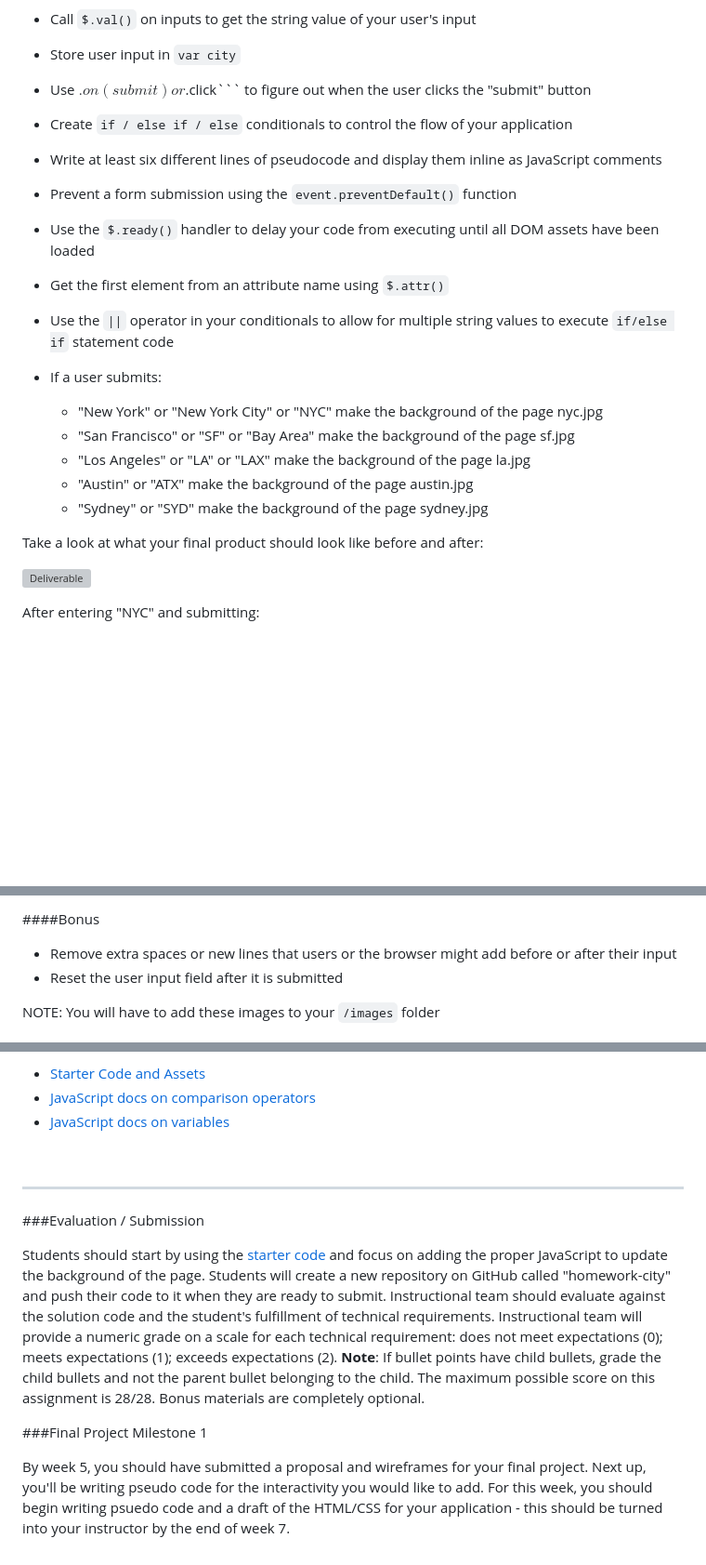
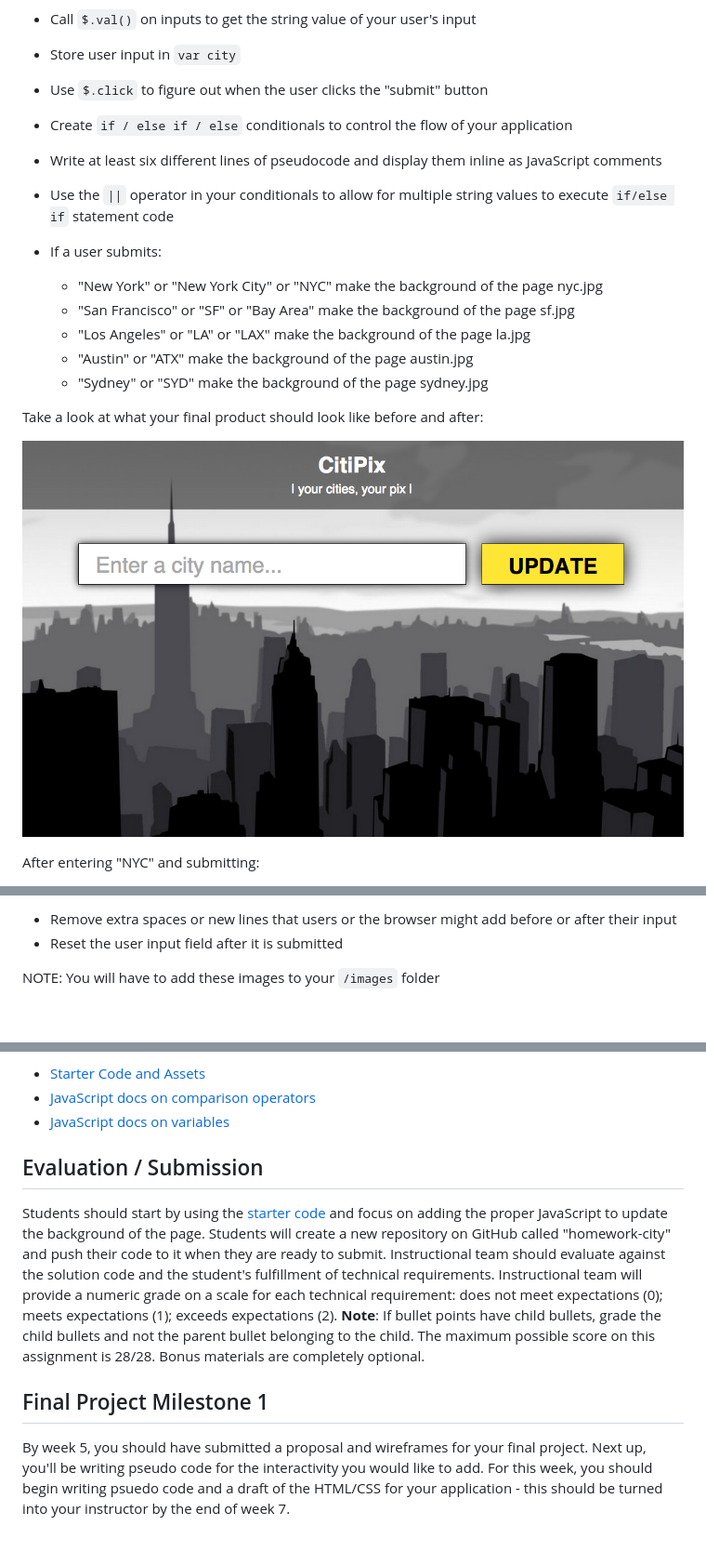
Before and after one commit to fewd-sg/fewd-3-homework-week-5, a Markdown page: README.md, 3 parts joined by grey strips. Shown: that part at 93% size. GitHub-like rendering; pictures changed too: citipix_solution.png (added); blank space fills up the shorter version; grey boxes are pictures that could not be loaded.

Commit message:
Update README and add screenshots

````diff
--- a/README.md
+++ b/README.md
@@ -35,12 +29,9 @@ JavaScript is powerful: we're able to take user interaction and information and
 
 - Call ```$.val()``` on inputs to get the string value of your user's input
 - Store user input in ```var city```
-- Use $.on(submit) or ```$.click``` to figure out when the user clicks the "submit" button
+- Use ```$.click``` to figure out when the user clicks the "submit" button
 - Create ```if / else if / else``` conditionals to control the flow of your application
 - Write at least six different lines of pseudocode and display them inline as JavaScript comments
-- Prevent a form submission using the ```event.preventDefault()``` function
-- Use the ```$.ready()``` handler to delay your code from executing until all DOM assets have been loaded
-- Get the first element from an attribute name using ```$.attr()```
 - Use the ```||``` operator in your conditionals to allow for multiple string values to execute ```if/else if``` statement code
 - If a user submits:
 
@@ -52,9 +43,7 @@ JavaScript is powerful: we're able to take user interaction and information and
 
 Take a look at what your final product should look like before and after:
 
-
-![Deliverable](solution_code/images/citipix_solution.png)
-
+![Deliverable](./citipix_solution.png)
 
 After entering "NYC" and submitting:
 
@@ -63,11 +53,7 @@ After entering "NYC" and submitting:
 
-
-
-####Bonus
-
-- Remove extra spaces or new lines that users or the browser might add before or after their input
+- Remove extra spaces or new lines that users or the browser might add before
+  or after their input
 - Reset the user input field after it is submitted
-
 
 NOTE: You will have to add these images to your ```/images``` folder
 
@@ -83,16 +63,24 @@
 - [JavaScript docs on comparison operators](http://www.w3schools.com/js/js_comparisons.asp)
 - [JavaScript docs on variables](http://www.w3schools.com/js/js_variables.asp)
 
+## Evaluation / Submission
 
+Students should start by using the [starter code](starter_code/) and focus on
+adding the proper JavaScript to update the background of the page. Students
+will create a new repository on GitHub called "homework-city" and push their
+code to it when they are ready to submit. Instructional team should evaluate
+against the solution code and the student's fulfillment of technical
+requirements. Instructional team will provide a numeric grade on a scale for
+each technical requirement: does not meet expectations (0); meets expectations
+(1); exceeds expectations (2). **Note**: If bullet points have child bullets,
+grade the child bullets and not the parent bullet belonging to the child. The
+maximum possible score on this assignment is 28/28. Bonus materials are
+completely optional.
 
-<br>
+## Final Project Milestone 1
 
----
-
-###Evaluation / Submission
-
-Students should start by using the [starter code](starter_code/) and focus on adding the proper JavaScript to update the background of the page. Students will create a new repository on GitHub called "homework-city" and push their code to it when they are ready to submit. Instructional team should evaluate against the solution code and the student's fulfillment of technical requirements. Instructional team will provide a numeric grade on a scale for each technical requirement: does not meet expectations (0); meets expectations (1); exceeds expectations (2). **Note**: If bullet points have child bullets, grade the child bullets and not the parent bullet belonging to the child. The maximum possible score on this assignment is 28/28. Bonus materials are completely optional.
-
-###Final Project Milestone 1
-
-By week 5, you should have submitted a proposal and wireframes for your final project. Next up, you'll be writing pseudo code for the interactivity you would like to add.  For this week, you should begin writing psuedo code and a draft of the HTML/CSS for your application - this should be turned into your instructor by the end of week 7.
+By week 5, you should have submitted a proposal and wireframes for your final
+project. Next up, you'll be writing pseudo code for the interactivity you would
+like to add.  For this week, you should begin writing psuedo code and a draft
+of the HTML/CSS for your application - this should be turned into your
+instructor by the end of week 7.
````
Also changed, not shown: other parts of README.md (+20 -31 lines), 1 other file.
